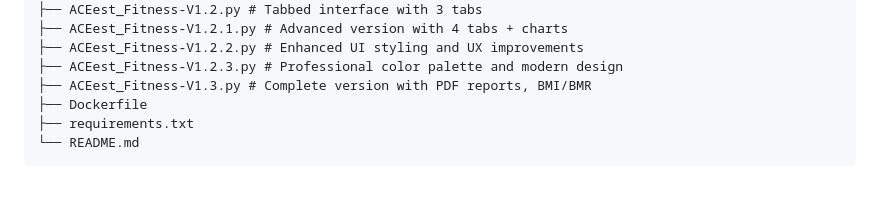
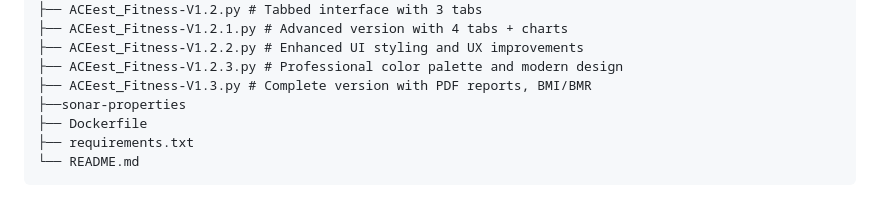
Before and after one commit to 2024tm93122/aceest-fitness, a Markdown page: README.md, the part around the change. Drawn GitHub-style.

```diff
--- a/README.md
+++ b/README.md
@@ -22,6 +22,7 @@ A comprehensive Flask API that models workout logging, diet planning, and progre
 ├── ACEest_Fitness-V1.2.2.py # Enhanced UI styling and UX improvements
 ├── ACEest_Fitness-V1.2.3.py # Professional color palette and modern design
 ├── ACEest_Fitness-V1.3.py # Complete version with PDF reports, BMI/BMR
+├──sonar-properties
 ├── Dockerfile
 ├── requirements.txt
 └── README.md
```
